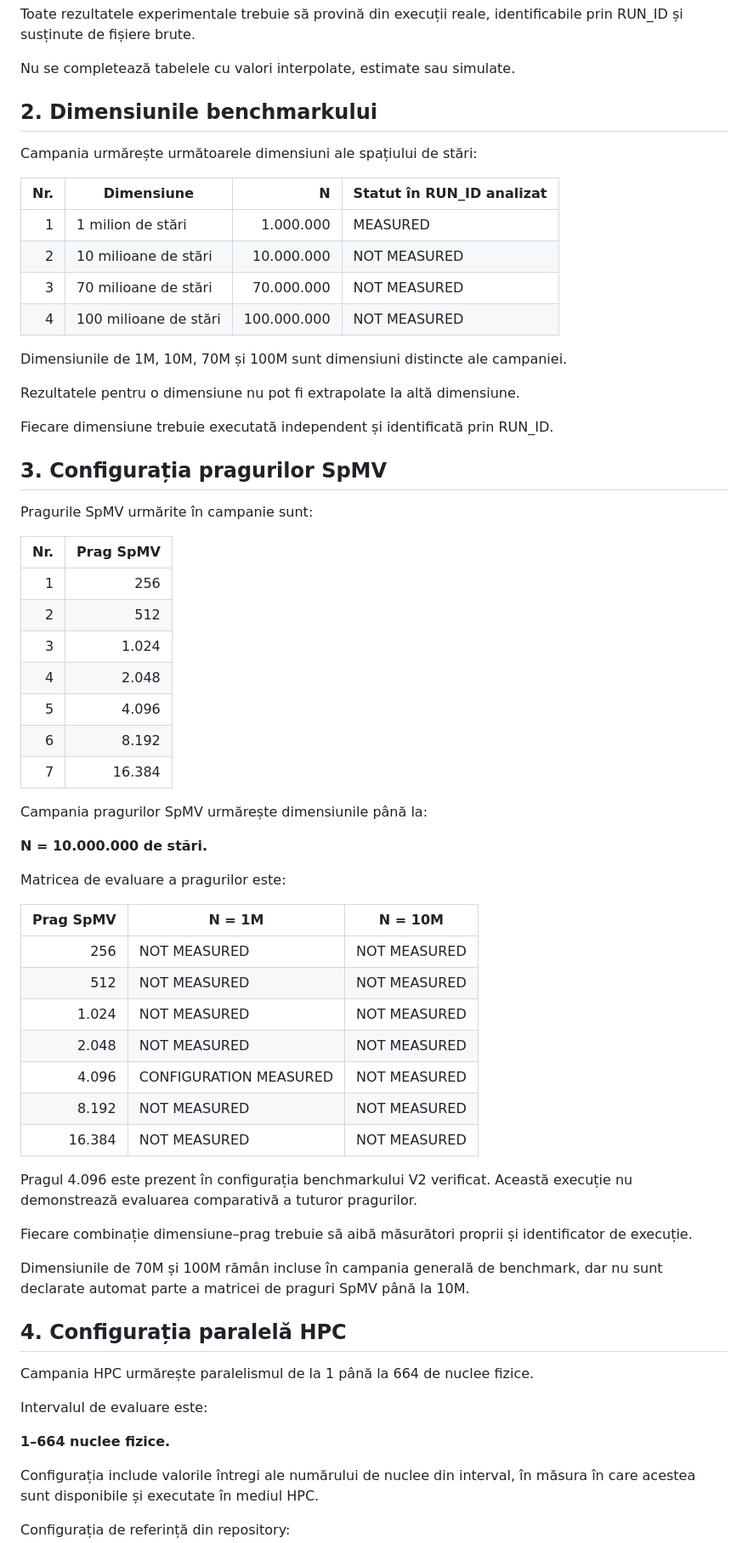
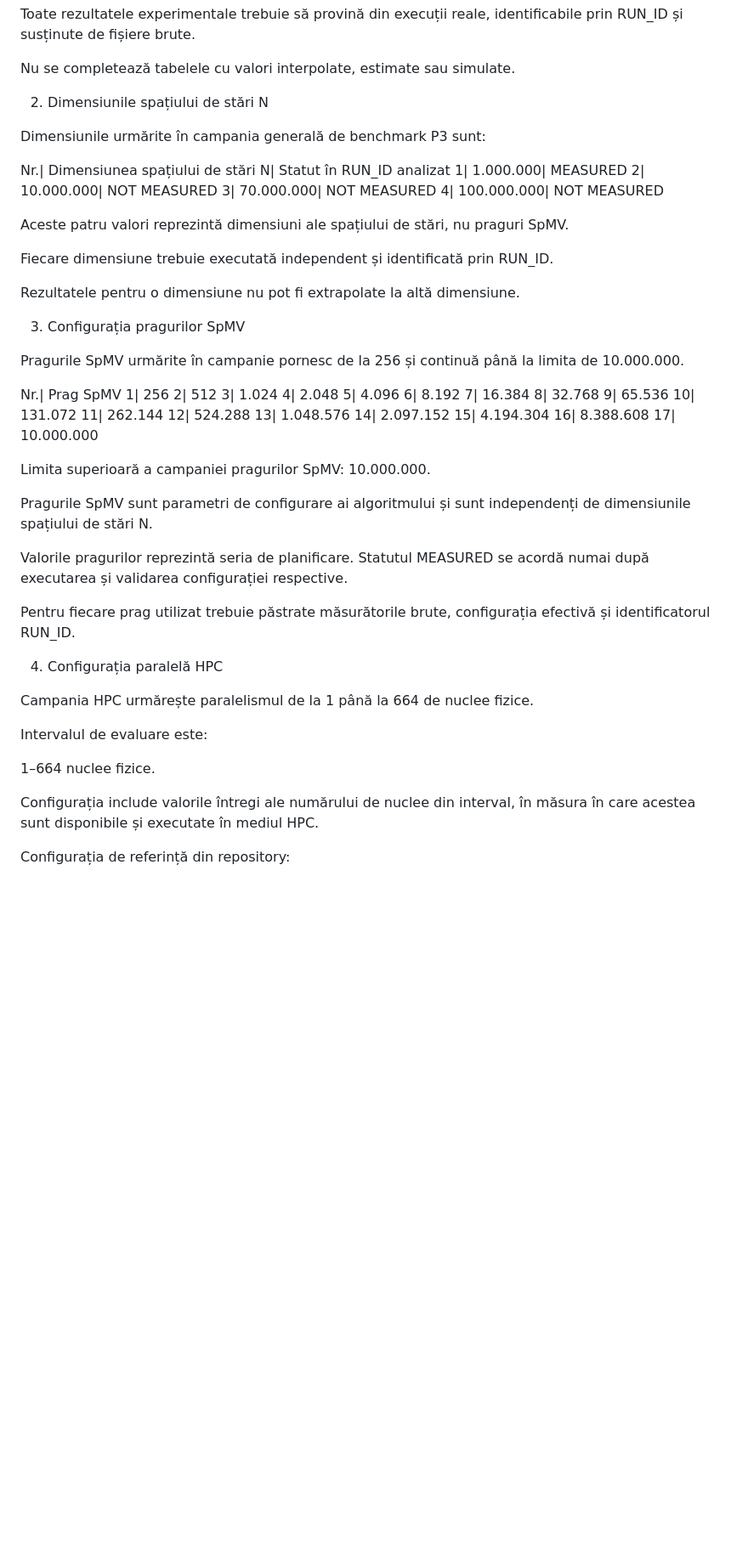
Before and after one commit to adrianroman1/QFLPN-Quantum-Petri-Nets, a Markdown page: P3/reports/benchmark-report.md, the part around one of its changes. Shown at 85% size. GitHub-like rendering; blank space fills up the shorter version.

```diff
--- a/P3/reports/benchmark-report.md
+++ b/P3/reports/benchmark-report.md
@@ -19,66 +19,60 @@ Toate rezultatele experimentale trebuie să provină din execuții reale, identi
 
 Nu se completează tabelele cu valori interpolate, estimate sau simulate.
 
-## 2. Dimensiunile benchmarkului
+2. Dimensiunile spațiului de stări N
 
-Campania urmărește următoarele dimensiuni ale spațiului de stări:
+Dimensiunile urmărite în campania generală de benchmark P3 sunt:
 
-| Nr. | Dimensiune | N | Statut în RUN_ID analizat |
-|---:|---|---:|---|
-| 1 | 1 milion de stări | 1.000.000 | MEASURED |
-| 2 | 10 milioane de stări | 10.000.000 | NOT MEASURED |
-| 3 | 70 milioane de stări | 70.000.000 | NOT MEASURED |
-| 4 | 100 milioane de stări | 100.000.000 | NOT MEASURED |
+Nr.| Dimensiunea spațiului de stări N| Statut în RUN_ID analizat
+1| 1.000.000| MEASURED
+2| 10.000.000| NOT MEASURED
+3| 70.000.000| NOT MEASURED
+4| 100.000.000| NOT MEASURED
 
-Dimensiunile de 1M, 10M, 70M și 100M sunt dimensiuni distincte ale campaniei.
+Aceste patru valori reprezintă dimensiuni ale spațiului de stări, nu praguri SpMV.
+
+Fiecare dimensiune trebuie executată independent și identificată prin RUN_ID.
 
 Rezultatele pentru o dimensiune nu pot fi extrapolate la altă dimensiune.
 
-Fiecare dimensiune trebuie executată independent și identificată prin RUN_ID.
+3. Configurația pragurilor SpMV
 
-## 3. Configurația pragurilor SpMV
+Pragurile SpMV urmărite în campanie pornesc de la 256 și continuă până la limita de 10.000.000.
 
-Pragurile SpMV urmărite în campanie sunt:
+Nr.| Prag SpMV
+1| 256
+2| 512
+3| 1.024
+4| 2.048
+5| 4.096
+6| 8.192
+7| 16.384
+8| 32.768
+9| 65.536
+10| 131.072
+11| 262.144
+12| 524.288
+13| 1.048.576
+14| 2.097.152
+15| 4.194.304
+16| 8.388.608
+17| 10.000.000
 
-| Nr. | Prag SpMV |
-|---:|---:|
-| 1 | 256 |
-| 2 | 512 |
-| 3 | 1.024 |
-| 4 | 2.048 |
-| 5 | 4.096 |
-| 6 | 8.192 |
-| 7 | 16.384 |
+Limita superioară a campaniei pragurilor SpMV: 10.000.000.
 
-Campania pragurilor SpMV urmărește dimensiunile până la:
+Pragurile SpMV sunt parametri de configurare ai algoritmului și sunt independenți de dimensiunile spațiului de stări N.
 
-**N = 10.000.000 de stări.**
+Valorile pragurilor reprezintă seria de planificare. Statutul MEASURED se acordă numai după executarea și validarea configurației respective.
 
-Matricea de evaluare a pragurilor este:
+Pentru fiecare prag utilizat trebuie păstrate măsurătorile brute, configurația efectivă și identificatorul RUN_ID.
 
-| Prag SpMV | N = 1M | N = 10M |
-|---:|---|---|
-| 256 | NOT MEASURED | NOT MEASURED |
-| 512 | NOT MEASURED | NOT MEASURED |
-| 1.024 | NOT MEASURED | NOT MEASURED |
-| 2.048 | NOT MEASURED | NOT MEASURED |
-| 4.096 | CONFIGURATION MEASURED | NOT MEASURED |
-| 8.192 | NOT MEASURED | NOT MEASURED |
-| 16.384 | NOT MEASURED | NOT MEASURED |
-
-Pragul 4.096 este prezent în configurația benchmarkului V2 verificat. Această execuție nu demonstrează evaluarea comparativă a tuturor pragurilor.
-
-Fiecare combinație dimensiune–prag trebuie să aibă măsurători proprii și identificator de execuție.
-
-Dimensiunile de 70M și 100M rămân incluse în campania generală de benchmark, dar nu sunt declarate automat parte a matricei de praguri SpMV până la 10M.
-
-## 4. Configurația paralelă HPC
+4. Configurația paralelă HPC
 
 Campania HPC urmărește paralelismul de la 1 până la 664 de nuclee fizice.
 
 Intervalul de evaluare este:
 
-**1–664 nuclee fizice.**
+1–664 nuclee fizice.
 
 Configurația include valorile întregi ale numărului de nuclee din interval, în măsura în care acestea sunt disponibile și executate în mediul HPC.
 
```
Also changed, not shown: other parts of P3/reports/benchmark-report.md (+127 -127 lines).
